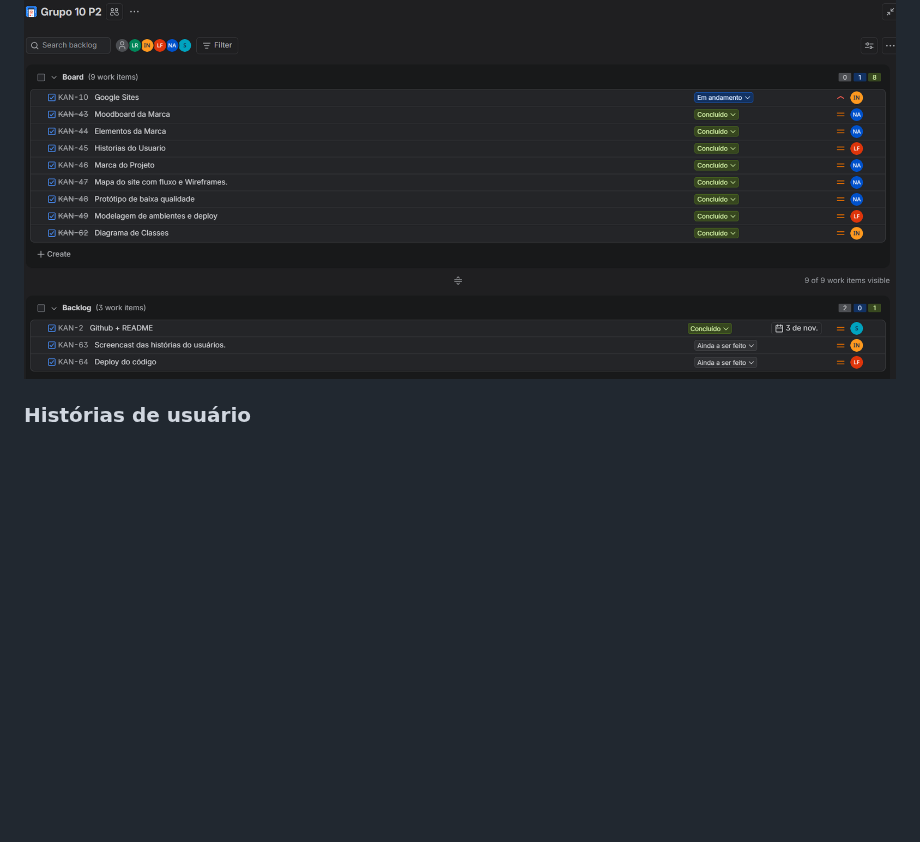
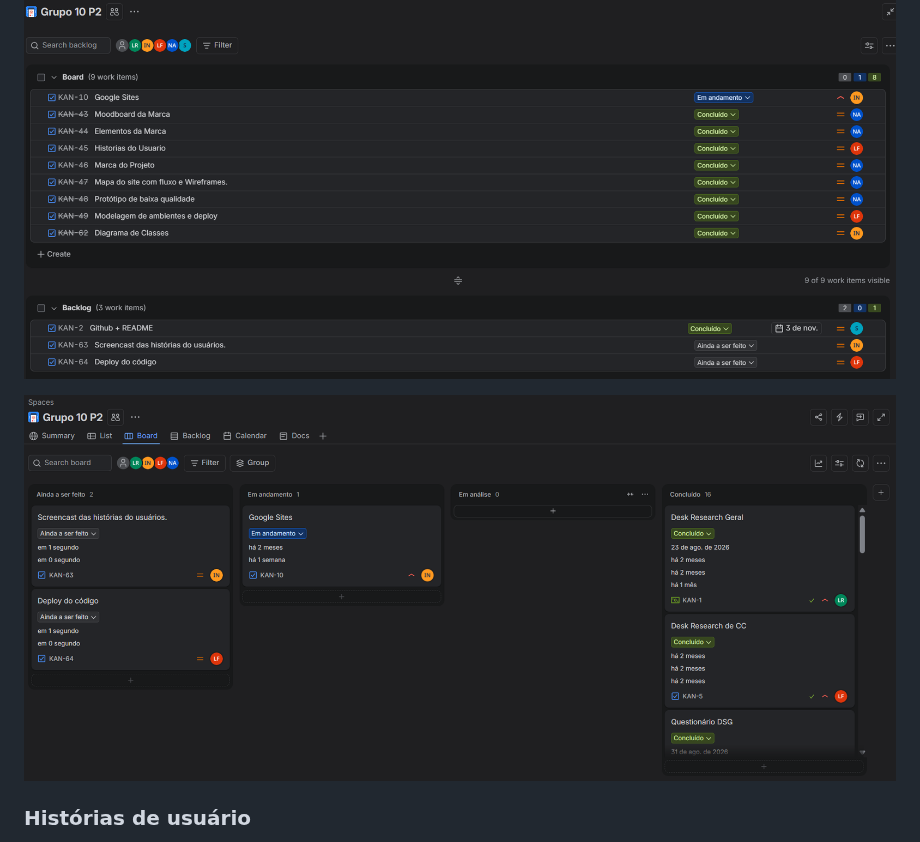
Before and after one commit to Lucca-LBF/projeto-nexus, a Markdown page: README.md, the part around the change. GitHub-like rendering; blank space fills up the shorter version.

Commit message:
Add Sprint 03 image to README
Added an image for Sprint 03 to the README.

```diff
--- a/README.md
+++ b/README.md
@@ -16,6 +16,8 @@ Relatório da analise de competidores:
 ## Terceira Entrega
 
 ![escopo da entrega 03](entravel3fds.png)
+
+![Foto da Sprint 03](Sprintentrega3fds.png)
 
 ### Histórias de usuário
 
```
